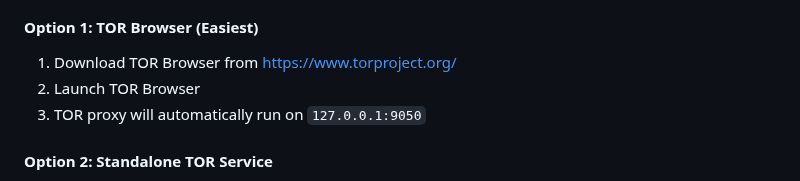
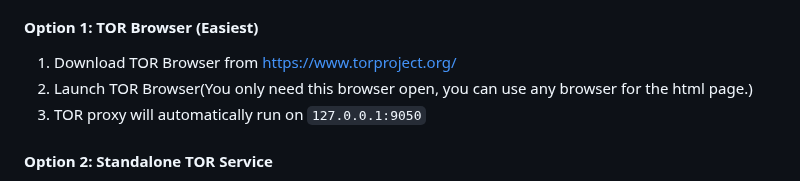
Before and after one commit to ecksdeeh/BLACKOUT---Privacy-Preserving-Search-Engine, a Markdown page: README.MD, the part around the change. GitHub-like rendering.

```diff
--- a/README.MD
+++ b/README.MD
@@ -92,7 +92,7 @@ To obtain a SerpAPI key:
 #### Option 1: TOR Browser (Easiest)
 
 1. Download TOR Browser from https://www.torproject.org/
-2. Launch TOR Browser
+2. Launch TOR Browser(You only need this browser open, you can use any browser for the html page.)
 3. TOR proxy will automatically run on `127.0.0.1:9050`
 
 #### Option 2: Standalone TOR Service
```
